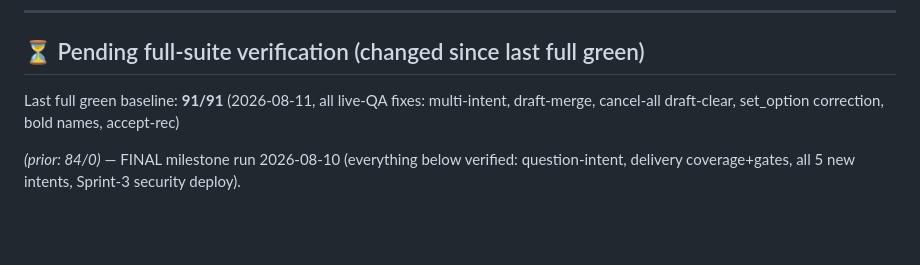
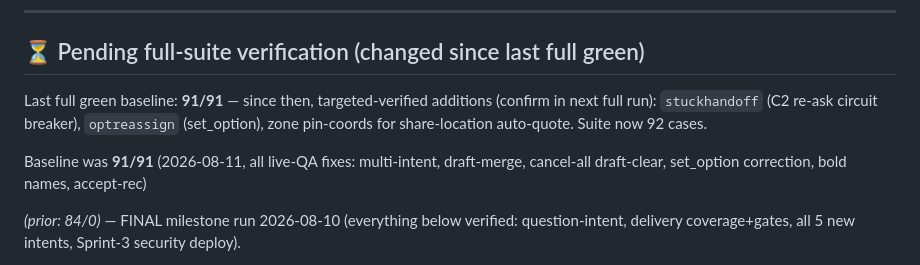
Before and after one commit to adelsherif8/ahlan-resto, a Markdown page: docs/SUITE_CHECKLIST.md, the part around the change. GitHub-like rendering; blank space fills up the shorter version.

Commit message:
checklist: C2 breaker + set_option + pin coords targeted-verified; suite at 92
Co-Authored-By: Claude Fable 5 <noreply@anthropic.com>

```diff
--- a/docs/SUITE_CHECKLIST.md
+++ b/docs/SUITE_CHECKLIST.md
@@ -12,7 +12,9 @@ How to run the full suite: `POST /api/ops/run-regression` (x-ops-token), poll
 
 ## ⏳ Pending full-suite verification (changed since last full green)
 
-Last full green baseline: **91/91** (2026-08-11, all live-QA fixes: multi-intent, draft-merge, cancel-all draft-clear, set_option correction, bold names, accept-rec)
+Last full green baseline: **91/91** — since then, targeted-verified additions (confirm in next full run): `stuckhandoff` (C2 re-ask circuit breaker), `optreassign` (set_option), zone pin-coords for share-location auto-quote. Suite now 92 cases.
+
+Baseline was **91/91** (2026-08-11, all live-QA fixes: multi-intent, draft-merge, cancel-all draft-clear, set_option correction, bold names, accept-rec)
 
 _(prior: 84/0)_ — FINAL milestone run 2026-08-10 (everything below verified:
 question-intent, delivery coverage+gates, all 5 new intents, Sprint-3 security deploy).
```
